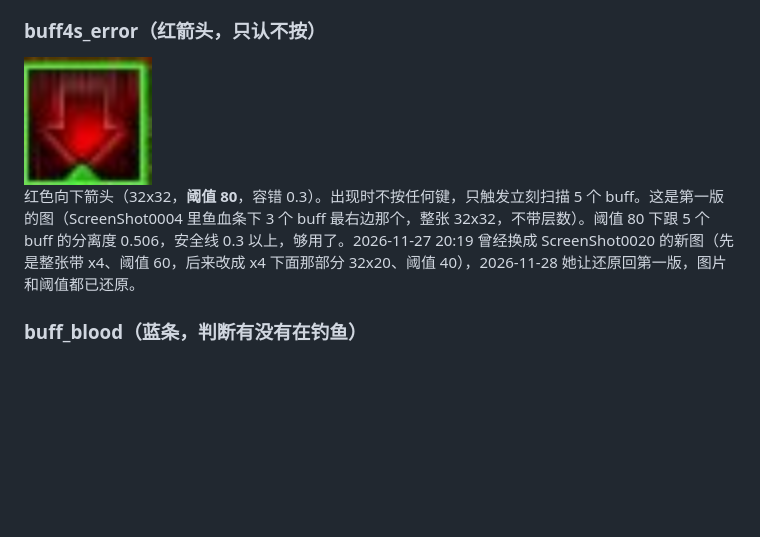
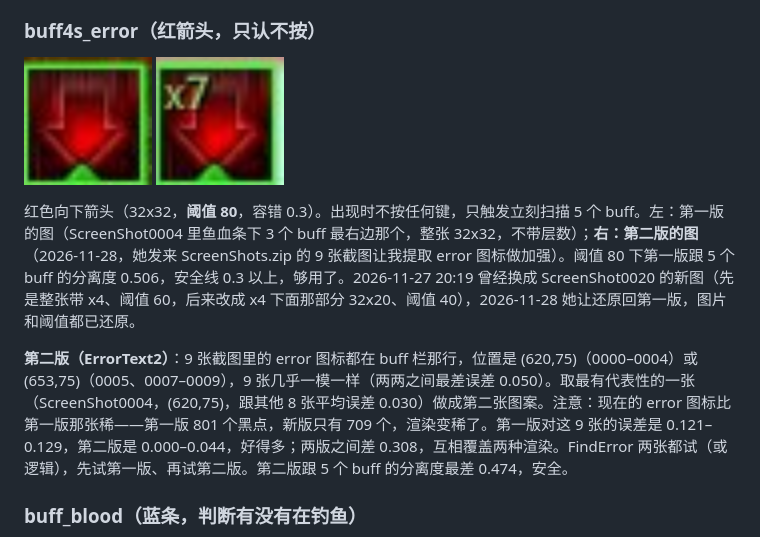
Before and after one commit to sjwayrhz/olr, a Markdown page: README.md, the part around the change. Rendered like a GitHub page; pictures changed too: images/buff4s_error_2.png (added); blank space fills up the shorter version.

Commit message:
buff4s_error: add second pattern (ErrorText2, ScreenShot0004 2026-11-28, T=80)

```diff
--- a/README.md
+++ b/README.md
@@ -81,9 +81,11 @@ ArcheAge: One Last Ride 的钓鱼助手（AHK v2）。v0.04。
 
 ### buff4s_error（红箭头，只认不按）
 
-<img src="images/buff4s_error.png" width="128">
+<img src="images/buff4s_error.png" width="128"> <img src="images/buff4s_error_2.png" width="128">
 
-红色向下箭头（32x32，**阈值 80**，容错 0.3）。出现时不按任何键，只触发立刻扫描 5 个 buff。这是第一版的图（ScreenShot0004 里鱼血条下 3 个 buff 最右边那个，整张 32x32，不带层数）。阈值 80 下跟 5 个 buff 的分离度 0.506，安全线 0.3 以上，够用了。2026-11-27 20:19 曾经换成 ScreenShot0020 的新图（先是整张带 x4、阈值 60，后来改成 x4 下面那部分 32x20、阈值 40），2026-11-28 她让还原回第一版，图片和阈值都已还原。
+红色向下箭头（32x32，**阈值 80**，容错 0.3）。出现时不按任何键，只触发立刻扫描 5 个 buff。左：第一版的图（ScreenShot0004 里鱼血条下 3 个 buff 最右边那个，整张 32x32，不带层数）；**右：第二版的图**（2026-11-28，她发来 ScreenShots.zip 的 9 张截图让我提取 error 图标做加强）。阈值 80 下第一版跟 5 个 buff 的分离度 0.506，安全线 0.3 以上，够用了。2026-11-27 20:19 曾经换成 ScreenShot0020 的新图（先是整张带 x4、阈值 60，后来改成 x4 下面那部分 32x20、阈值 40），2026-11-28 她让还原回第一版，图片和阈值都已还原。
+
+**第二版（ErrorText2）**：9 张截图里的 error 图标都在 buff 栏那行，位置是 (620,75)（0000–0004）或 (653,75)（0005、0007–0009），9 张几乎一模一样（两两之间最差误差 0.050）。取最有代表性的一张（ScreenShot0004，(620,75)，跟其他 8 张平均误差 0.030）做成第二张图案。注意：现在的 error 图标比第一版那张稀——第一版 801 个黑点，新版只有 709 个，渲染变稀了。第一版对这 9 张的误差是 0.121–0.129，第二版是 0.000–0.044，好得多；两版之间差 0.308，互相覆盖两种渲染。FindError 两张都试（或逻辑），先试第一版、再试第二版。第二版跟 5 个 buff 的分离度最差 0.474，安全。
 
 ### buff_blood（蓝条，判断有没有在钓鱼）
 
```
Also changed, not shown: 3 other files.
